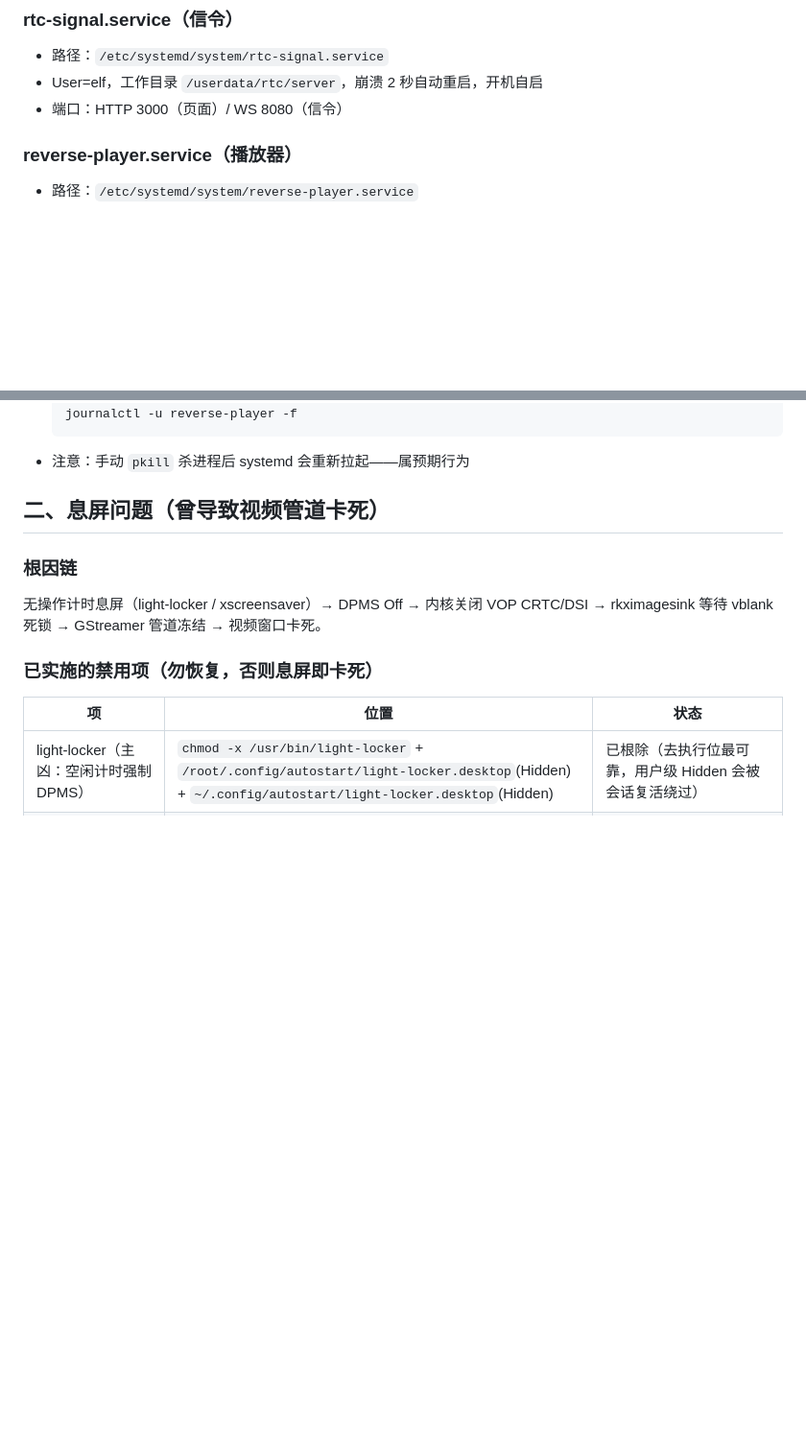
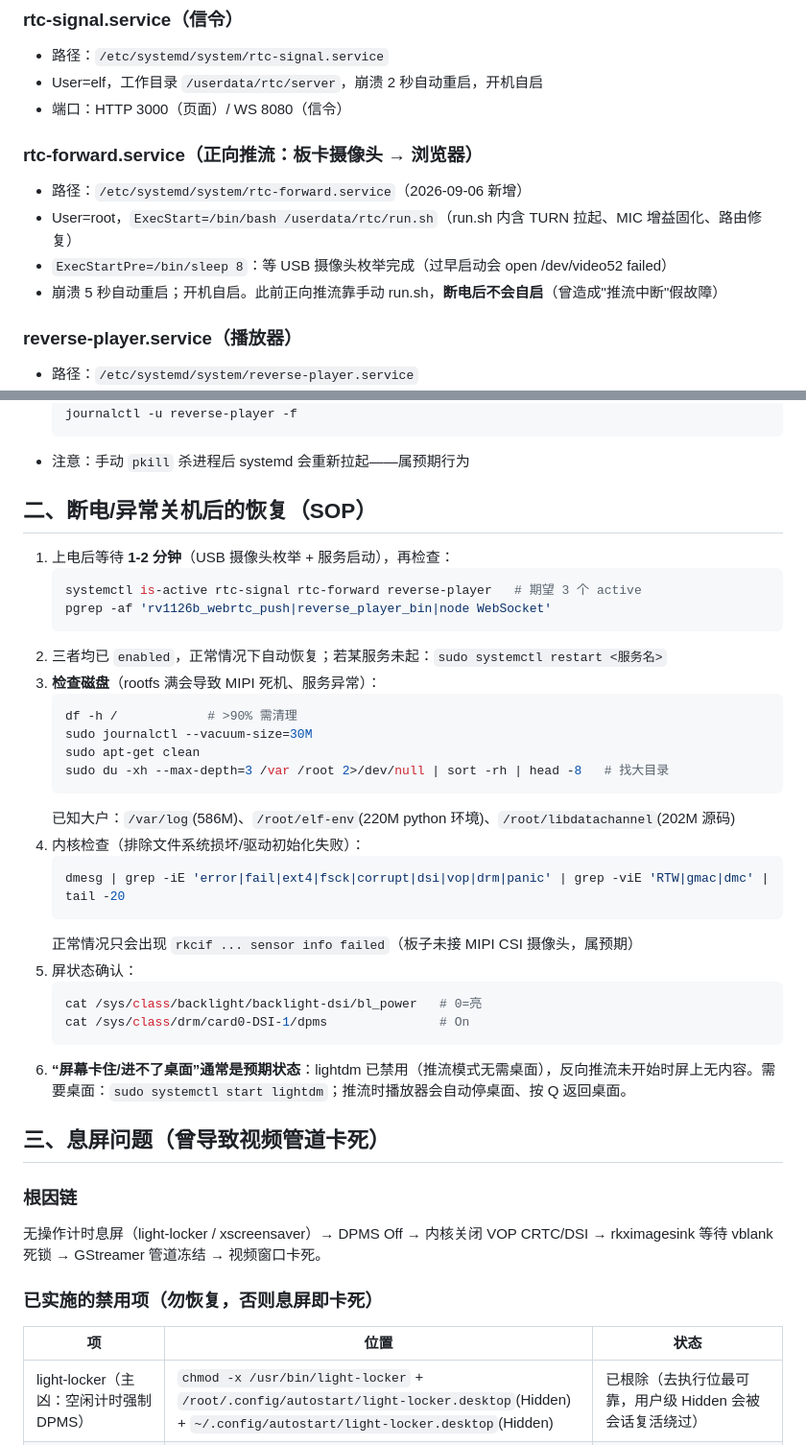
Before and after one commit to wanlewanlene/rv1126b-libdatachannel-webrtc, a Markdown page: BOARD_MAINTENANCE.md, 2 parts joined by grey strips. Shown at 96% size. Drawn GitHub-style; blank space fills up the shorter version.

Commit message:
Add rtc-forward.service (forward streamer auto-start, fixes post-power-loss stream interruption); add power-loss recovery SOP + disk cleanup guide to BOARD_MAINTENANCE.md

````diff
--- a/BOARD_MAINTENANCE.md
+++ b/BOARD_MAINTENANCE.md
@@ -9,6 +9,12 @@
 - 路径：`/etc/systemd/system/rtc-signal.service`
 - User=elf，工作目录 `/userdata/rtc/server`，崩溃 2 秒自动重启，开机自启
 - 端口：HTTP 3000（页面）/ WS 8080（信令）
+
+### rtc-forward.service（正向推流：板卡摄像头 → 浏览器）
+- 路径：`/etc/systemd/system/rtc-forward.service`（2026-09-06 新增）
+- User=root，`ExecStart=/bin/bash /userdata/rtc/run.sh`（run.sh 内含 TURN 拉起、MIC 增益固化、路由修复）
+- `ExecStartPre=/bin/sleep 8`：等 USB 摄像头枚举完成（过早启动会 open /dev/video52 failed）
+- 崩溃 5 秒自动重启；开机自启。此前正向推流靠手动 run.sh，**断电后不会自启**（曾造成"推流中断"假故障）
 
 ### reverse-player.service（播放器）
 - 路径：`/etc/systemd/system/reverse-player.service`
@@ -23,7 +29,35 @@
   ```
 - 注意：手动 `pkill` 杀进程后 systemd 会重新拉起——属预期行为
 
-## 二、息屏问题（曾导致视频管道卡死）
+## 二、断电/异常关机后的恢复（SOP）
+
+1. 上电后等待 **1-2 分钟**（USB 摄像头枚举 + 服务启动），再检查：
+   ```bash
+   systemctl is-active rtc-signal rtc-forward reverse-player   # 期望 3 个 active
+   pgrep -af 'rv1126b_webrtc_push|reverse_player_bin|node WebSocket'
+   ```
+2. 三者均已 `enabled`，正常情况下自动恢复；若某服务未起：`sudo systemctl restart <服务名>`
+3. **检查磁盘**（rootfs 满会导致 MIPI 死机、服务异常）：
+   ```bash
+   df -h /            # >90% 需清理
+   sudo journalctl --vacuum-size=30M
+   sudo apt-get clean
+   sudo du -xh --max-depth=3 /var /root 2>/dev/null | sort -rh | head -8   # 找大目录
+   ```
+   已知大户：`/var/log`(586M)、`/root/elf-env`(220M python 环境)、`/root/libdatachannel`(202M 源码)
+4. 内核检查（排除文件系统损坏/驱动初始化失败）：
+   ```bash
+   dmesg | grep -iE 'error|fail|ext4|fsck|corrupt|dsi|vop|drm|panic' | grep -viE 'RTW|gmac|dmc' | tail -20
+   ```
+   正常情况只会出现 `rkcif ... sensor info failed`（板子未接 MIPI CSI 摄像头，属预期）
+5. 屏状态确认：
+   ```bash
+   cat /sys/class/backlight/backlight-dsi/bl_power   # 0=亮
+   cat /sys/class/drm/card0-DSI-1/dpms               # On
+   ```
+6. **“屏幕卡住/进不了桌面”通常是预期状态**：lightdm 已禁用（推流模式无需桌面），反向推流未开始时屏上无内容。需要桌面：`sudo systemctl start lightdm`；推流时播放器会自动停桌面、按 Q 返回桌面。
+
+## 三、息屏问题（曾导致视频管道卡死）
 
 ### 根因链
 无操作计时息屏（light-locker / xscreensaver）→ DPMS Off → 内核关闭 VOP CRTC/DSI
````
